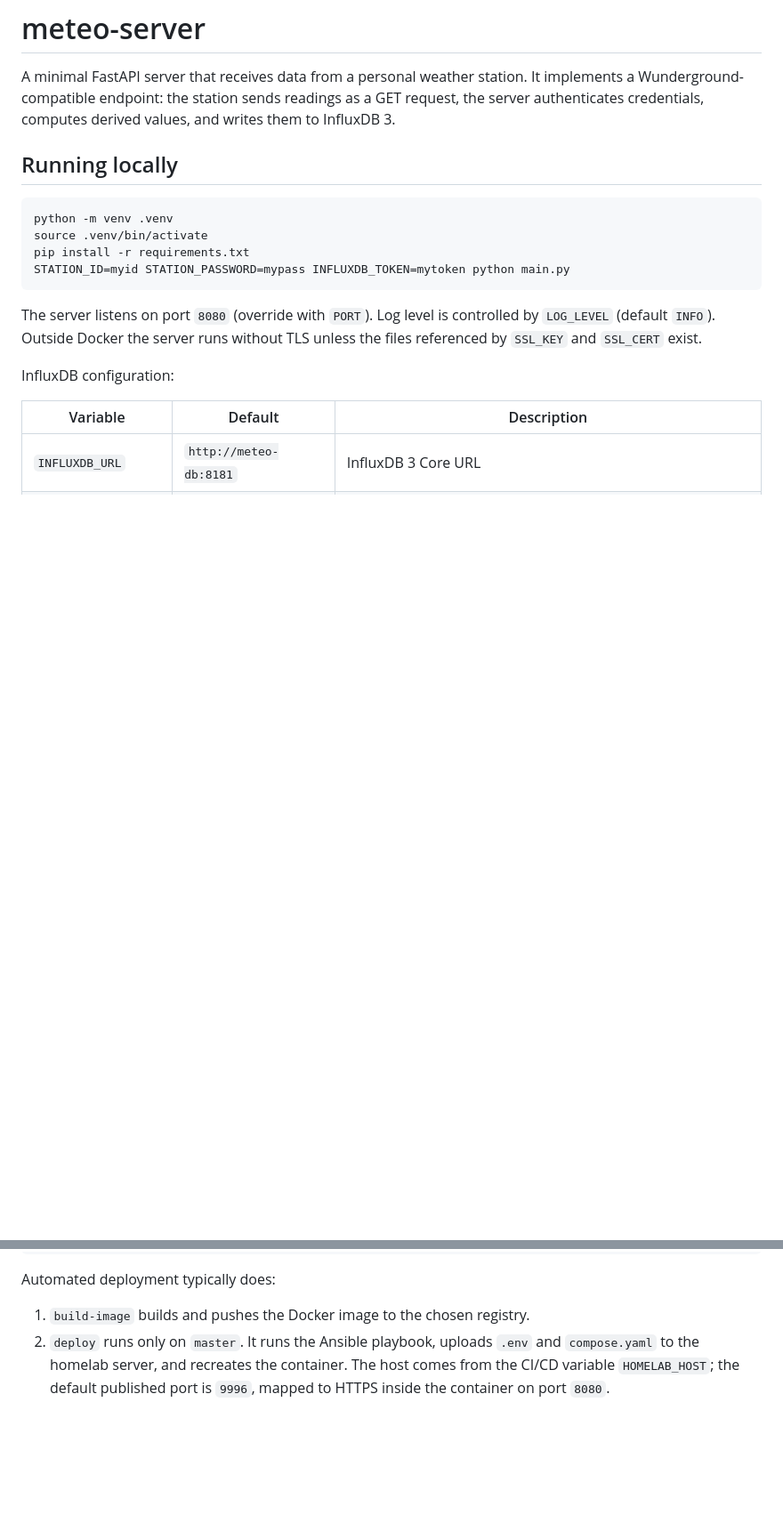
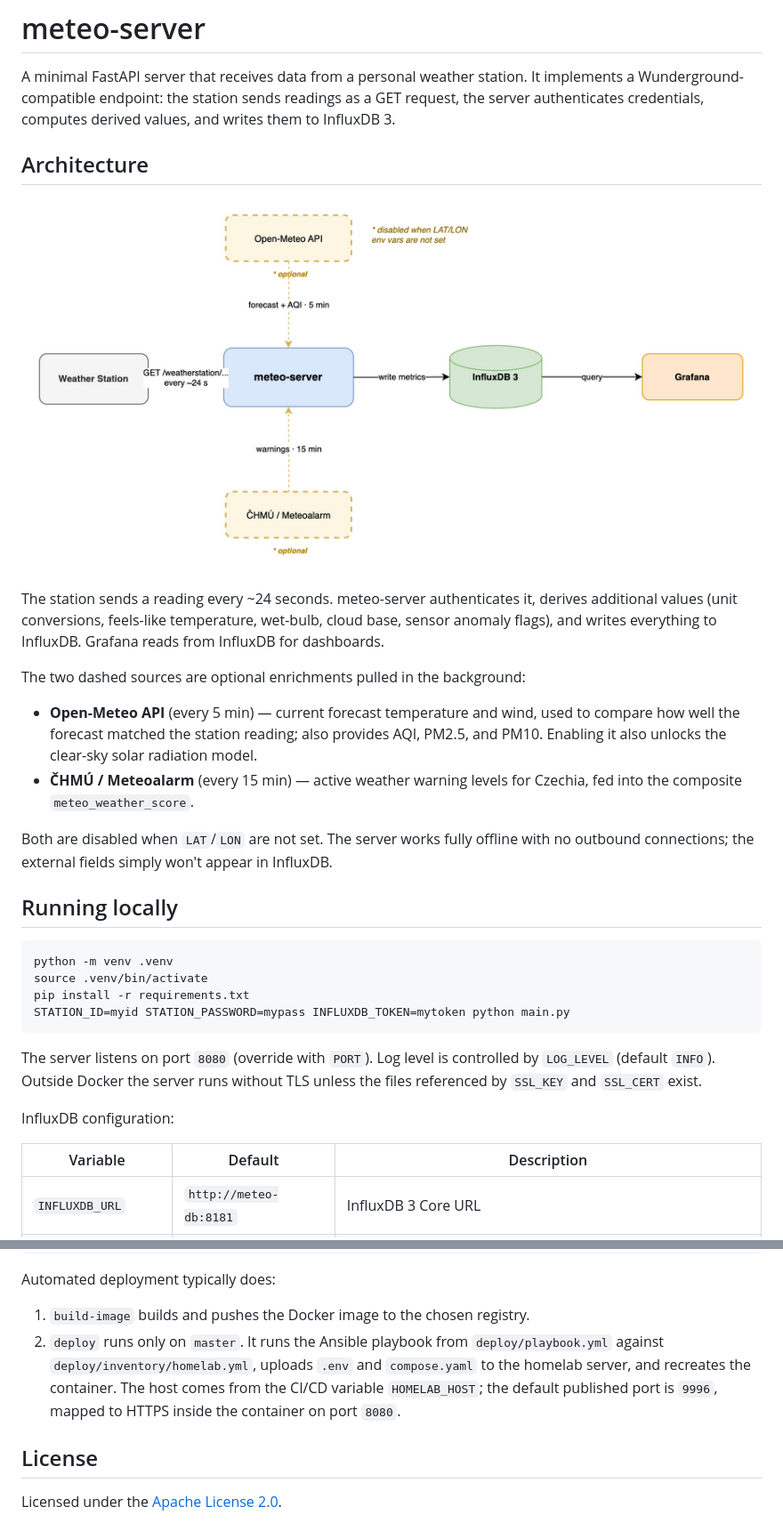
Before and after one commit to jiri-moc/meteo-server, a Markdown page: README.md, 2 parts joined by grey strips. Shown: that part at 89% size. Drawn GitHub-style; pictures changed too: docs/architecture.drawio.png (added); blank space fills up the shorter version.

Commit message:
chore: Update deployment layout and docs
Move Ansible deployment files under deploy/, document the architecture diagram, and stabilize the InfluxDB E2E test by forcing a daytime clear-sky value.

```diff
--- a/README.md
+++ b/README.md
@@ -1,6 +1,19 @@
 # meteo-server
 
 A minimal FastAPI server that receives data from a personal weather station. It implements a Wunderground-compatible endpoint: the station sends readings as a GET request, the server authenticates credentials, computes derived values, and writes them to InfluxDB 3.
+
+## Architecture
+
+![Architecture diagram](docs/architecture.drawio.png)
+
+The station sends a reading every ~24 seconds. meteo-server authenticates it, derives additional values (unit conversions, feels-like temperature, wet-bulb, cloud base, sensor anomaly flags), and writes everything to InfluxDB. Grafana reads from InfluxDB for dashboards.
+
+The two dashed sources are optional enrichments pulled in the background:
+
+- **Open-Meteo API** (every 5 min) — current forecast temperature and wind, used to compare how well the forecast matched the station reading; also provides AQI, PM2.5, and PM10. Enabling it also unlocks the clear-sky solar radiation model.
+- **ČHMÚ / Meteoalarm** (every 15 min) — active weather warning levels for Czechia, fed into the composite `meteo_weather_score`.
+
+Both are disabled when `LAT`/`LON` are not set. The server works fully offline with no outbound connections; the external fields simply won't appear in InfluxDB.
 
 ## Running locally
 
@@ -211,4 +224,8 @@ docker compose -f templates/compose.yaml --env-file .env config
 Automated deployment typically does:
 
 1. `build-image` builds and pushes the Docker image to the chosen registry.
-2. `deploy` runs only on `master`. It runs the Ansible playbook, uploads `.env` and `compose.yaml` to the homelab server, and recreates the container. The host comes from the CI/CD variable `HOMELAB_HOST`; the default published port is `9996`, mapped to HTTPS inside the container on port `8080`.
+2. `deploy` runs only on `master`. It runs the Ansible playbook from `deploy/playbook.yml` against `deploy/inventory/homelab.yml`, uploads `.env` and `compose.yaml` to the homelab server, and recreates the container. The host comes from the CI/CD variable `HOMELAB_HOST`; the default published port is `9996`, mapped to HTTPS inside the container on port `8080`.
+
+## License
+
+Licensed under the [Apache License 2.0](LICENSE).
```
Also changed, not shown: AGENTS.md (+1 -1 lines), CLAUDE.md (+1 -1 lines), 5 other files.
